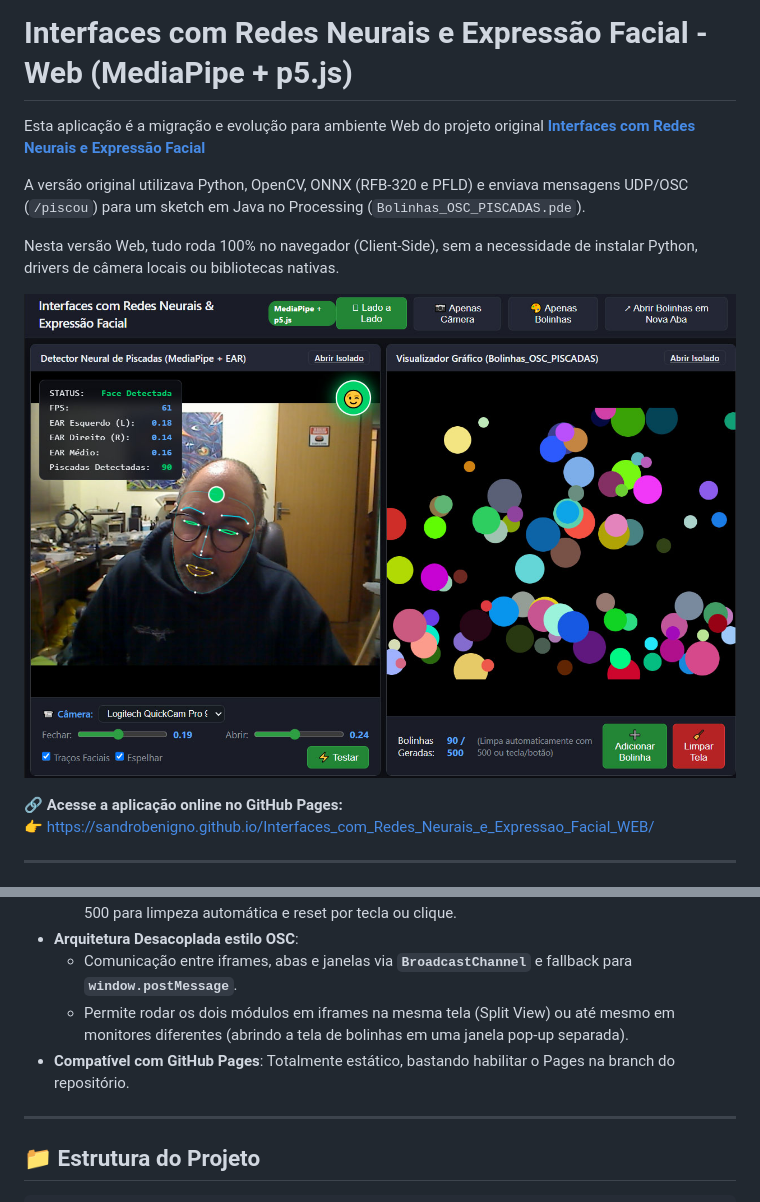
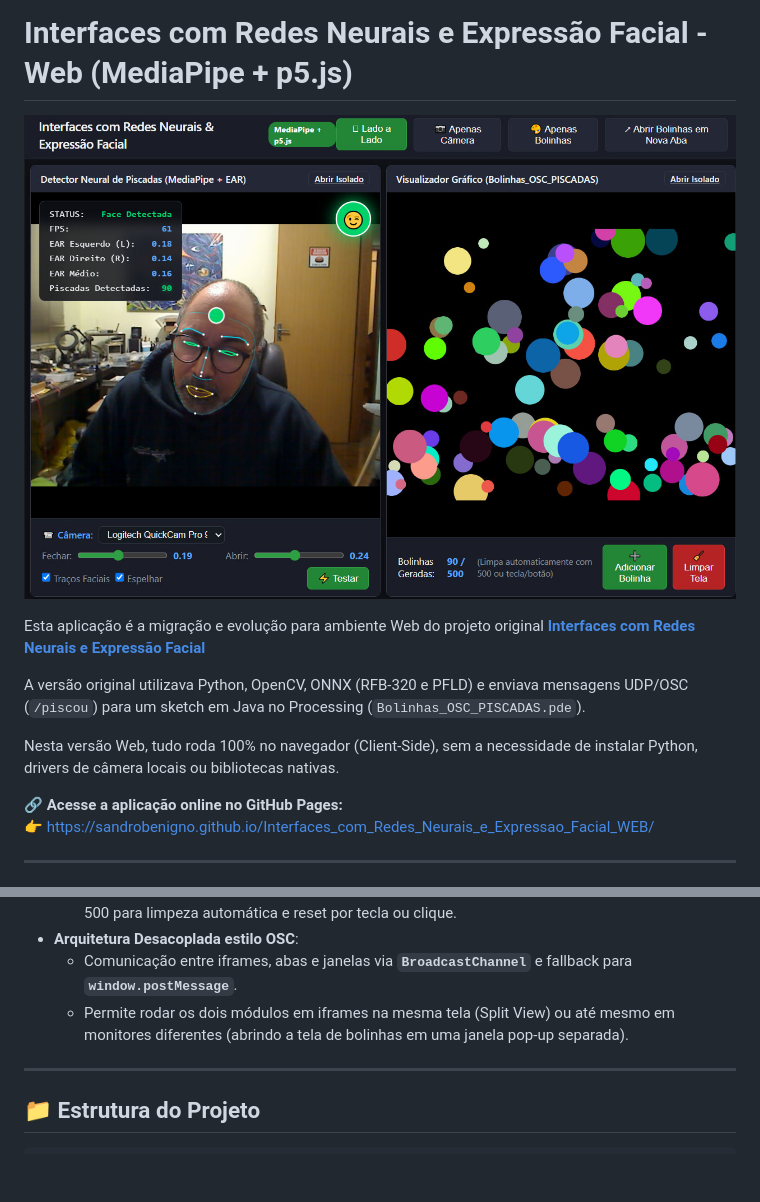
Before and after one commit to sandrobenigno/Interfaces_com_Redes_Neurais_e_Expressao_Facial_WEB, a Markdown page: README.md, 2 parts joined by grey strips. GitHub-like rendering; blank space fills up the shorter version.

```diff
--- a/README.md
+++ b/README.md
@@ -1,12 +1,12 @@
 # Interfaces com Redes Neurais e Expressão Facial - Web (MediaPipe + p5.js)
+
+![](img/preview.jpg)
 
 Esta aplicação é a migração e evolução para ambiente Web do projeto original [**Interfaces com Redes Neurais e Expressão Facial**](https://github.com/LAC-EBA-UFMG/Interfaces_com_Redes_Neurais_e_Expressao_Facial)
 
 A versão original utilizava Python, OpenCV, ONNX (RFB-320 e PFLD) e enviava mensagens UDP/OSC (`/piscou`) para um sketch em Java no Processing (`Bolinhas_OSC_PISCADAS.pde`).
 
 Nesta versão Web, tudo roda 100% no navegador (Client-Side), sem a necessidade de instalar Python, drivers de câmera locais ou bibliotecas nativas.
-
-![](img/preview.jpg)
 
 🔗 **Acesse a aplicação online no GitHub Pages:**
 👉 [https://sandrobenigno.github.io/Interfaces_com_Redes_Neurais_e_Expressao_Facial_WEB/](https://sandrobenigno.github.io/Interfaces_com_Redes_Neurais_e_Expressao_Facial_WEB/)
@@ -25,7 +25,6 @@ Nesta versão Web, tudo roda 100% no navegador (Client-Side), sem a necessidade
 - **Arquitetura Desacoplada estilo OSC**:
   - Comunicação entre iframes, abas e janelas via **`BroadcastChannel`** e fallback para **`window.postMessage`**.
   - Permite rodar os dois módulos em iframes na mesma tela (Split View) ou até mesmo em monitores diferentes (abrindo a tela de bolinhas em uma janela pop-up separada).
-- **Compatível com GitHub Pages**: Totalmente estático, bastando habilitar o Pages na branch do repositório.
 
 ---
 
```
